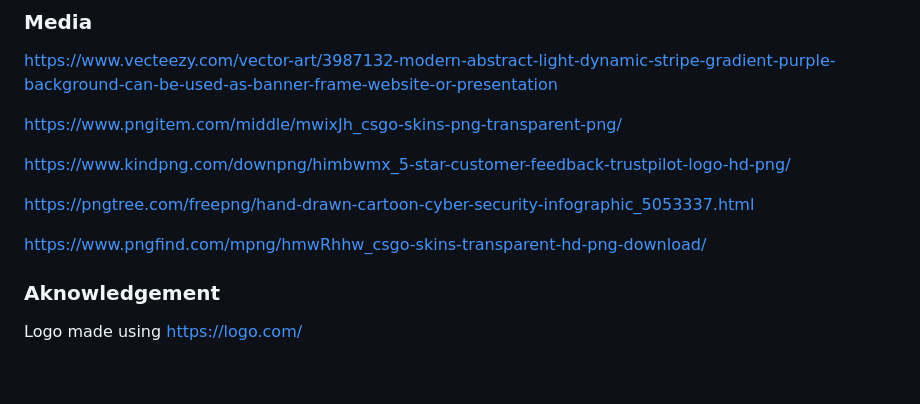
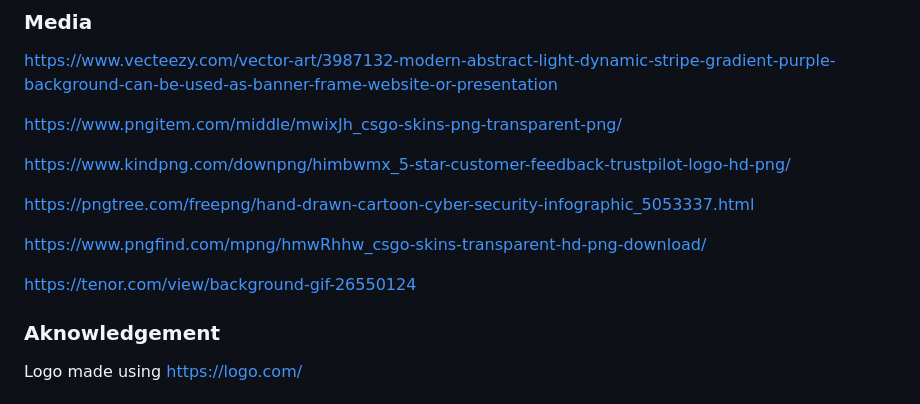
Before and after one commit to T-JunQ/Assignment-2, a Markdown page: README.md, the part around the change. GitHub-like rendering; blank space fills up the shorter version.

```diff
--- a/README.md
+++ b/README.md
@@ -81,6 +81,8 @@ https://pngtree.com/freepng/hand-drawn-cartoon-cyber-security-infographic_505333
 
 https://www.pngfind.com/mpng/hmwRhhw_csgo-skins-transparent-hd-png-download/
 
+https://tenor.com/view/background-gif-26550124
+
 ### Aknowledgement
 
 Logo made using https://logo.com/
```
